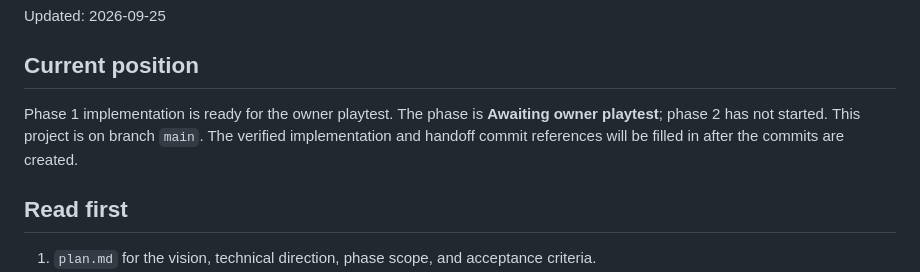
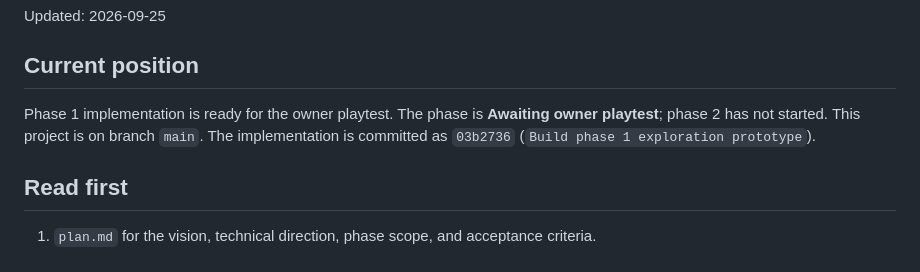
Before and after one commit to Jan-coder103/LastLight, a Markdown page: HANDOFF.md, the part around the change. Drawn GitHub-style.

Commit message:
Record phase 1 playtest handoff

```diff
--- a/HANDOFF.md
+++ b/HANDOFF.md
@@ -4,7 +4,7 @@ Updated: 2026-09-25
 
 ## Current position
 
-Phase 1 implementation is ready for the owner playtest. The phase is **Awaiting owner playtest**; phase 2 has not started. This project is on branch `main`. The verified implementation and handoff commit references will be filled in after the commits are created.
+Phase 1 implementation is ready for the owner playtest. The phase is **Awaiting owner playtest**; phase 2 has not started. This project is on branch `main`. The implementation is committed as `03b2736` (`Build phase 1 exploration prototype`).
 
 ## Read first
 
```
Also changed, not shown: tracker.md (+6 -6 lines).
